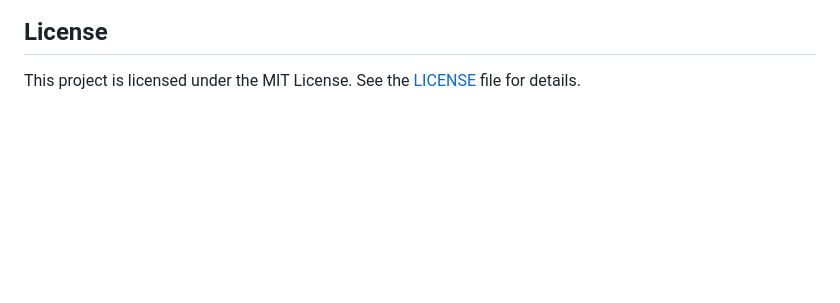
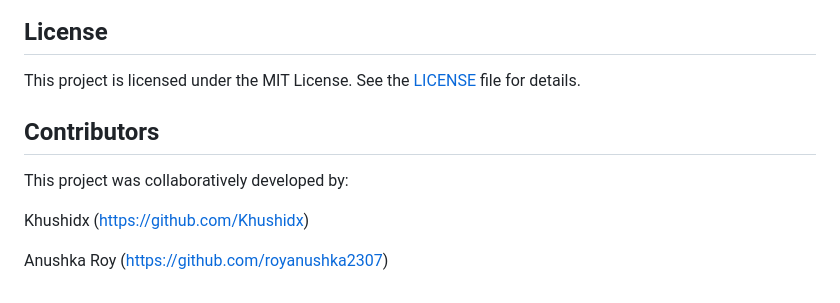
Before and after one commit to royanushka2307/VaultPay, a Markdown page: README.md, the part around the change. Drawn GitHub-style; blank space fills up the shorter version.

Commit message:
Update README.md 2

```diff
--- a/README.md
+++ b/README.md
@@ -436,3 +436,13 @@ If you discover any security vulnerability or potential architectural flaw in Va
 ## License
 
 This project is licensed under the MIT License. See the [LICENSE](LICENSE) file for details.
+
+## Contributors
+
+This project was collaboratively developed by:
+
+
+Khushidx (https://github.com/Khushidx)
+
+
+Anushka Roy (https://github.com/royanushka2307)
```
